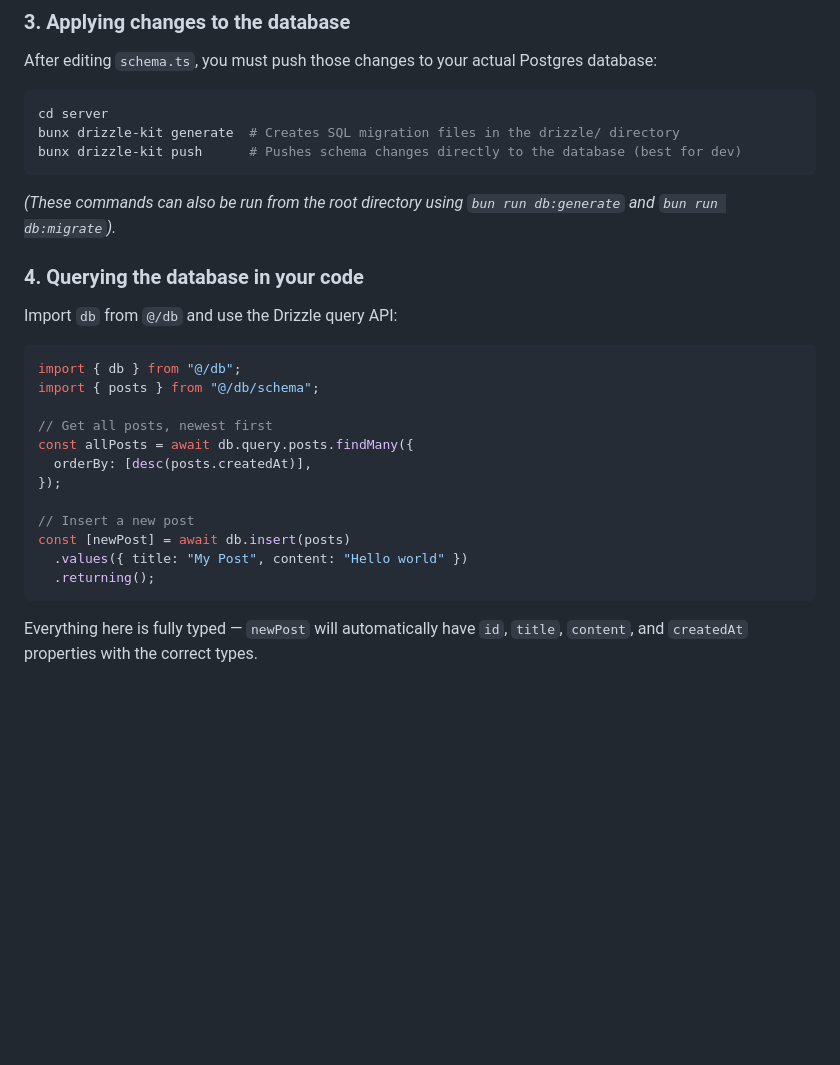
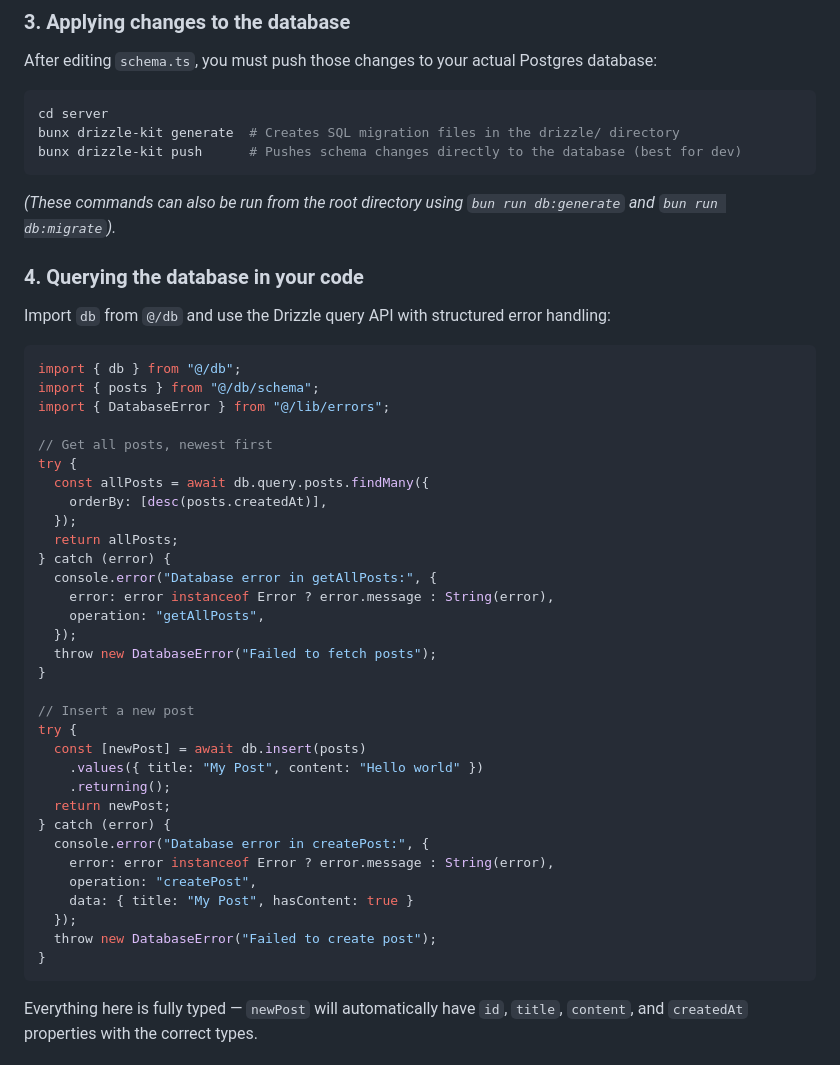
Before and after one commit to UmutSen2662/poe2-party-finder, a Markdown page: server/README.md, the part around the change. GitHub-like rendering; blank space fills up the shorter version.

Commit message:
added error handling to the readme example

````diff
--- a/server/README.md
+++ b/server/README.md
@@ -47,22 +47,43 @@ bunx drizzle-kit push      # Pushes schema changes directly to the database (bes
 ```
 *(These commands can also be run from the root directory using `bun run db:generate` and `bun run db:migrate`).*
 
+
 ### 4. Querying the database in your code
-Import `db` from `@/db` and use the Drizzle query API:
+Import `db` from `@/db` and use the Drizzle query API with structured error handling:
 
 ```typescript
 import { db } from "@/db";
 import { posts } from "@/db/schema";
+import { DatabaseError } from "@/lib/errors";
 
 // Get all posts, newest first
-const allPosts = await db.query.posts.findMany({
-  orderBy: [desc(posts.createdAt)],
-});
+try {
+  const allPosts = await db.query.posts.findMany({
+    orderBy: [desc(posts.createdAt)],
+  });
+  return allPosts;
+} catch (error) {
+  console.error("Database error in getAllPosts:", {
+    error: error instanceof Error ? error.message : String(error),
+    operation: "getAllPosts",
+  });
+  throw new DatabaseError("Failed to fetch posts");
+}
 
 // Insert a new post
-const [newPost] = await db.insert(posts)
-  .values({ title: "My Post", content: "Hello world" })
-  .returning();
+try {
+  const [newPost] = await db.insert(posts)
+    .values({ title: "My Post", content: "Hello world" })
+    .returning();
+  return newPost;
+} catch (error) {
+  console.error("Database error in createPost:", {
+    error: error instanceof Error ? error.message : String(error),
+    operation: "createPost",
+    data: { title: "My Post", hasContent: true }
+  });
+  throw new DatabaseError("Failed to create post");
+}
 ```
 
 Everything here is fully typed — `newPost` will automatically have `id`, `title`, `content`, and `createdAt` properties with the correct types.
````
